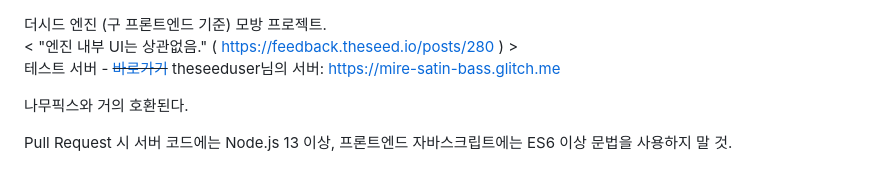
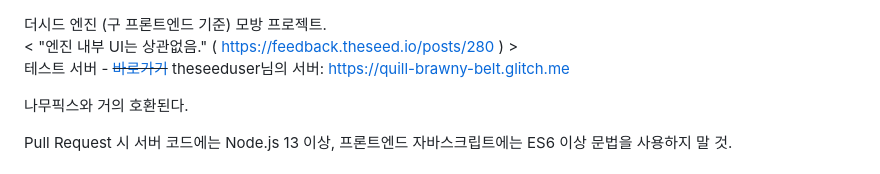
Before and after one commit to gdl-blue/imitated-seed-2, a Markdown page: README.md, the part around the change. Drawn GitHub-style.

```diff
--- a/README.md
+++ b/README.md
@@ -1,6 +1,6 @@
 더시드 엔진 (구 프론트엔드 기준) 모방 프로젝트.
 < "엔진 내부 UI는 상관없음." ( https://feedback.theseed.io/posts/280 ) >
-테스트 서버 - ~~[바로가기](https://yurawiki.ga/)~~ theseeduser님의 서버: https://mire-satin-bass.glitch.me
+테스트 서버 - ~~[바로가기](https://yurawiki.ga/)~~ theseeduser님의 서버: https://quill-brawny-belt.glitch.me
 
 나무픽스와 거의 호환된다.
 
```
